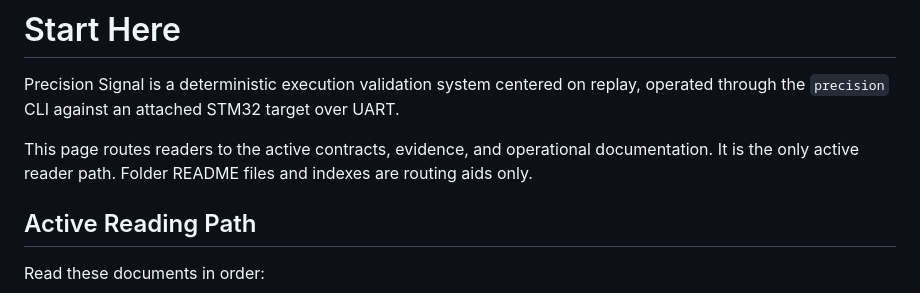
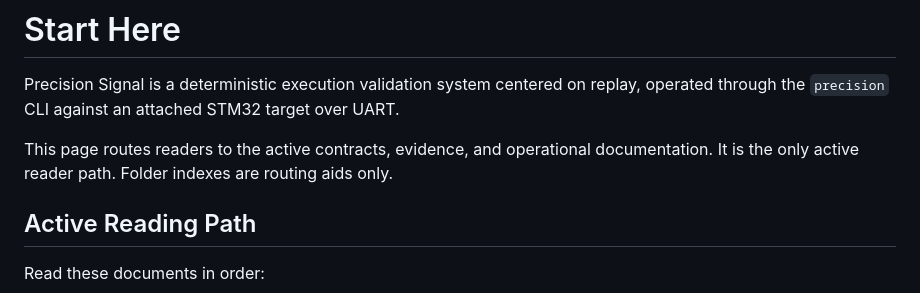
Before and after one commit to delk73/precision-signal, a Markdown page: docs/START_HERE.md, the part around the change. Rendered like a GitHub page.

```diff
--- a/docs/START_HERE.md
+++ b/docs/START_HERE.md
@@ -5,8 +5,7 @@ replay, operated through the `precision` CLI against an attached STM32 target
 over UART.
 
 This page routes readers to the active contracts, evidence, and operational documentation.
-It is the only active reader path. Folder README files and indexes are routing
-aids only.
+It is the only active reader path. Folder indexes are routing aids only.
 
 ## Active Reading Path
 
```
Also changed, not shown: docs/wip/experiment_log.md (+1 -1 lines).
